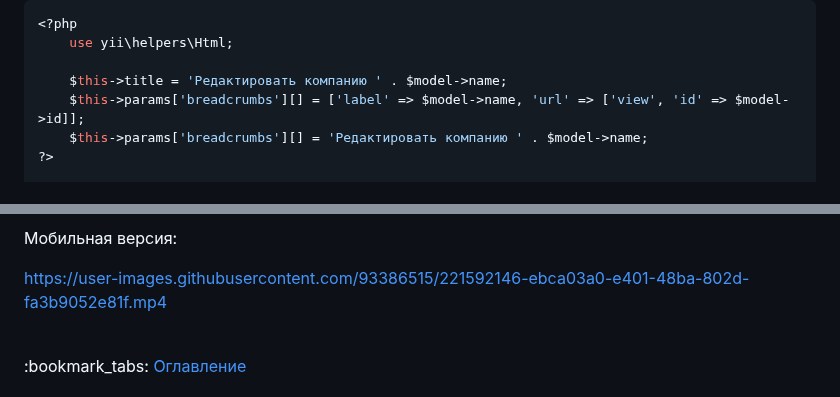
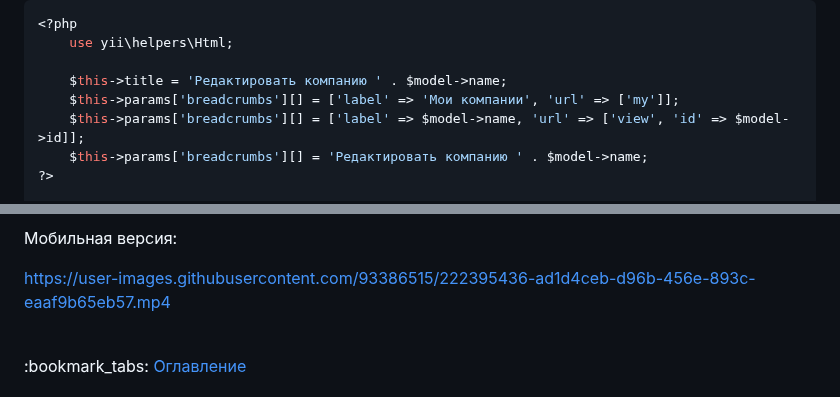
Before and after one commit to KetrinDorofeeva/togolden, a Markdown page: README.md, 2 parts joined by grey strips. Drawn GitHub-style.

```diff
--- a/README.md
+++ b/README.md
@@ -1286,6 +1286,7 @@ public function actionUpdate($id)
     use yii\helpers\Html;
 
     $this->title = 'Редактировать компанию ' . $model->name;
+    $this->params['breadcrumbs'][] = ['label' => 'Мои компании', 'url' => ['my']];
     $this->params['breadcrumbs'][] = ['label' => $model->name, 'url' => ['view', 'id' => $model->id]];
     $this->params['breadcrumbs'][] = 'Редактировать компанию ' . $model->name;
 ?>
@@ -1327,7 +1328,7 @@ public function actionUpdate($id)
 
 Мобильная версия:
 
-https://user-images.githubusercontent.com/93386515/221592146-ebca03a0-e401-48ba-802d-fa3b9052e81f.mp4
+https://user-images.githubusercontent.com/93386515/222395436-ad1d4ceb-d96b-456e-893c-eaaf9b65eb57.mp4
 
 <br>
 :bookmark_tabs: <a href = "#table-of-contents">Оглавление</a>
```
